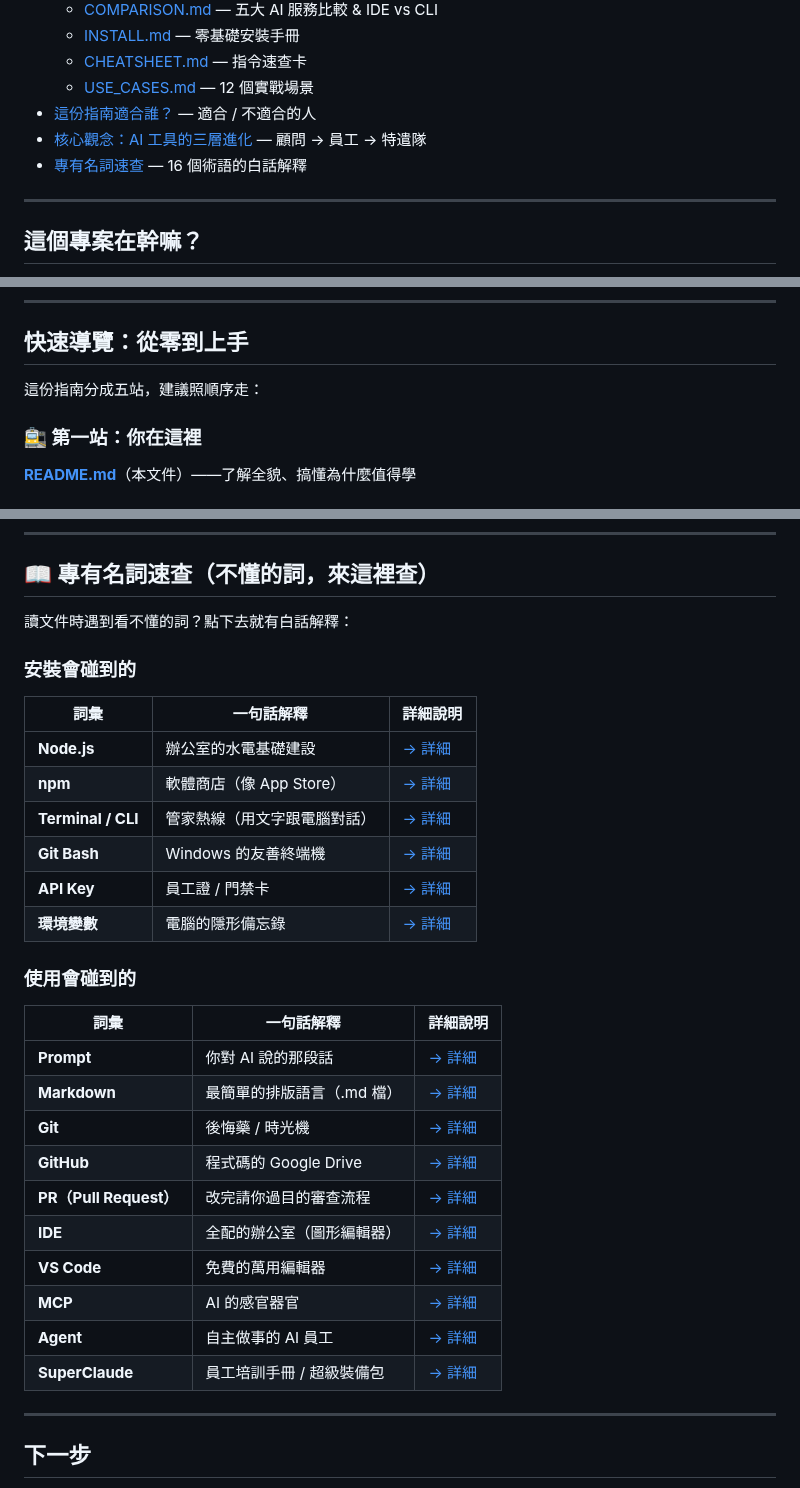
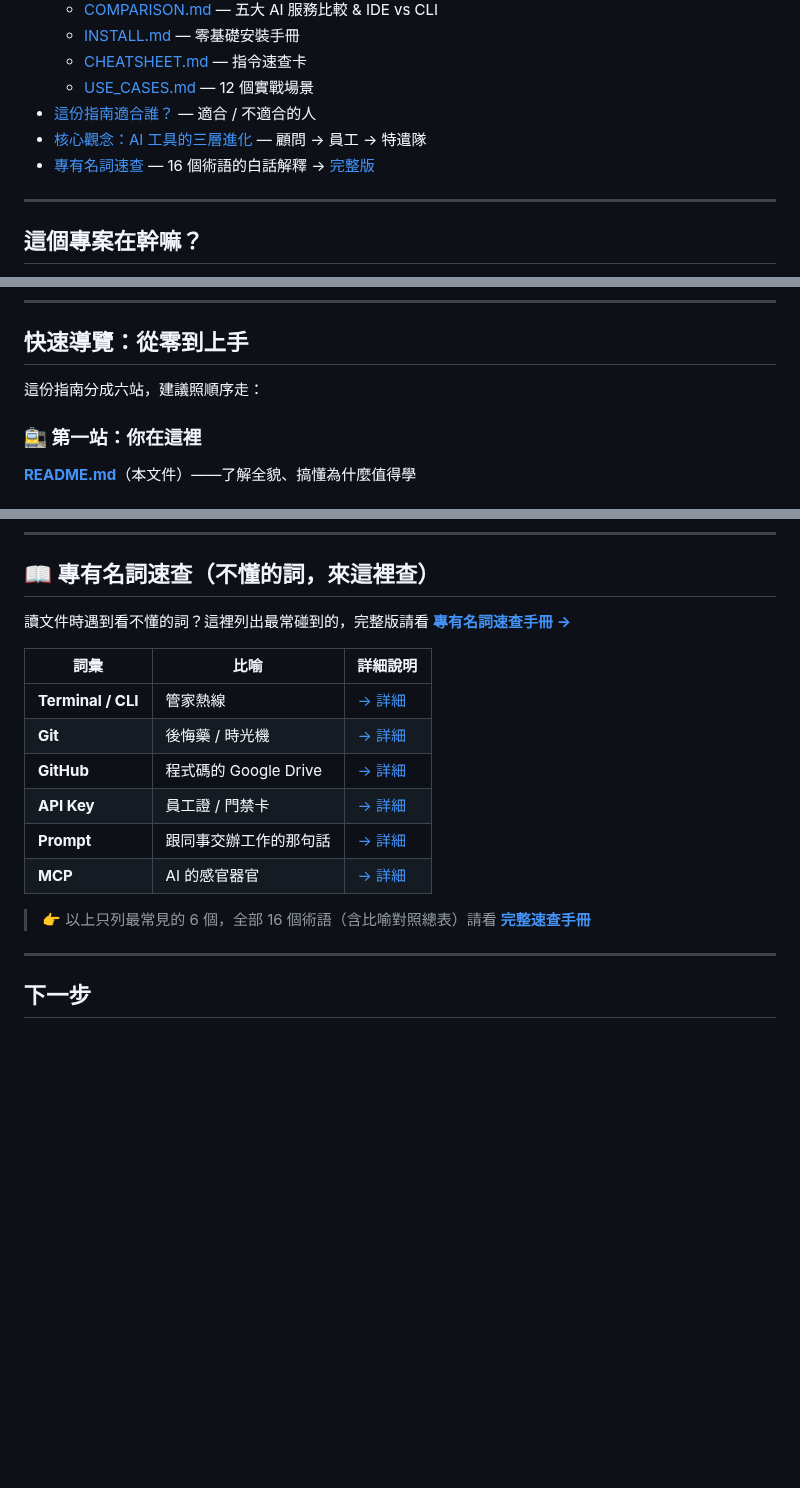
Before and after one commit to vincent8910/ai_coding_knowledge, a Markdown page: README.md, 3 parts joined by grey strips. Rendered like a GitHub page; blank space fills up the shorter version.

Commit message:
新增專有名詞速查手冊 GLOSSARY.md，更新 README 導覽為六站
Co-Authored-By: Claude Opus 4.6 <noreply@anthropic.com>

```diff
--- a/README.md
+++ b/README.md
@@ -15,7 +15,7 @@
   - [USE_CASES.md](USE_CASES.md) — 12 個實戰場景
 - [這份指南適合誰？](#這份指南適合誰) — 適合 / 不適合的人
 - [核心觀念：AI 工具的三層進化](#核心觀念ai-工具的三層進化) — 顧問 → 員工 → 特遣隊
-- [專有名詞速查](#-專有名詞速查不懂的詞來這裡查) — 16 個術語的白話解釋
+- [專有名詞速查](#-專有名詞速查不懂的詞來這裡查) — 16 個術語的白話解釋 → [完整版](GLOSSARY.md)
 
 ---
 
@@ -76,7 +76,7 @@
 
 ## 快速導覽：從零到上手
 
-這份指南分成五站，建議照順序走：
+這份指南分成六站，建議照順序走：
 
 ### 🚉 第一站：你在這裡
 **[README.md](README.md)**（本文件）——了解全貌、搞懂為什麼值得學
@@ -135,33 +138,18 @@ Level 3 ─ Agent 團隊（特遣隊）
 
 ## 📖 專有名詞速查（不懂的詞，來這裡查）
 
-讀文件時遇到看不懂的詞？點下去就有白話解釋：
+讀文件時遇到看不懂的詞？這裡列出最常碰到的，完整版請看 **[專有名詞速查手冊 →](GLOSSARY.md)**
 
-### 安裝會碰到的
-
-| 詞彙 | 一句話解釋 | 詳細說明 |
-|------|-----------|---------|
-| **Node.js** | 辦公室的水電基礎建設 | [→ 詳細](terms/nodejs.md) |
-| **npm** | 軟體商店（像 App Store） | [→ 詳細](terms/npm.md) |
-| **Terminal / CLI** | 管家熱線（用文字跟電腦對話） | [→ 詳細](terms/terminal-cli.md) |
-| **Git Bash** | Windows 的友善終端機 | [→ 詳細](terms/git-bash.md) |
-| **API Key** | 員工證 / 門禁卡 | [→ 詳細](terms/api-key.md) |
-| **環境變數** | 電腦的隱形備忘錄 | [→ 詳細](terms/environment-variable.md) |
-
-### 使用會碰到的
-
-| 詞彙 | 一句話解釋 | 詳細說明 |
-|------|-----------|---------|
-| **Prompt** | 你對 AI 說的那段話 | [→ 詳細](terms/prompt.md) |
-| **Markdown** | 最簡單的排版語言（.md 檔） | [→ 詳細](terms/markdown.md) |
+| 詞彙 | 比喻 | 詳細說明 |
+|------|------|---------|
+| **Terminal / CLI** | 管家熱線 | [→ 詳細](terms/terminal-cli.md) |
 | **Git** | 後悔藥 / 時光機 | [→ 詳細](terms/git.md) |
 | **GitHub** | 程式碼的 Google Drive | [→ 詳細](terms/github.md) |
-| **PR（Pull Request）** | 改完請你過目的審查流程 | [→ 詳細](terms/pull-request.md) |
-| **IDE** | 全配的辦公室（圖形編輯器） | [→ 詳細](terms/ide.md) |
-| **VS Code** | 免費的萬用編輯器 | [→ 詳細](terms/vscode.md) |
+| **API Key** | 員工證 / 門禁卡 | [→ 詳細](terms/api-key.md) |
+| **Prompt** | 跟同事交辦工作的那句話 | [→ 詳細](terms/prompt.md) |
 | **MCP** | AI 的感官器官 | [→ 詳細](terms/mcp.md) |
-| **Agent** | 自主做事的 AI 員工 | [→ 詳細](terms/agent.md) |
-| **SuperClaude** | 員工培訓手冊 / 超級裝備包 | [→ 詳細](terms/superclaude.md) |
+
+> 👉 以上只列最常見的 6 個，全部 16 個術語（含比喻對照總表）請看 **[完整速查手冊](GLOSSARY.md)**
 
 ---
 
```
Also changed, not shown: other parts of README.md (+3 -0 lines), GLOSSARY.md (added, +104 -0 lines).
